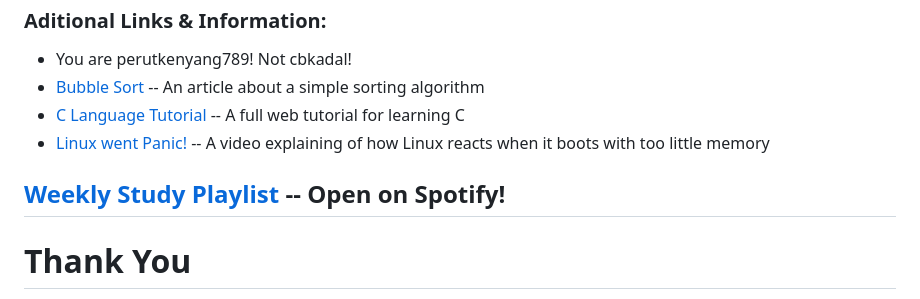
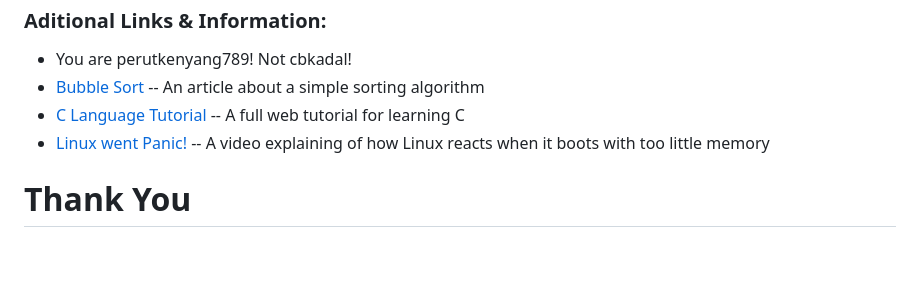
Before and after one commit to perutkenyang789/os242, a Markdown page: links.md, the part around the change. Rendered like a GitHub page; blank space fills up the shorter version.

```diff
--- a/links.md
+++ b/links.md
@@ -116,7 +116,5 @@ permalink: LINKS/
 - [C Language Tutorial](https://www.w3schools.com/c/index.php) -- A full web tutorial for learning C
 - [Linux went Panic!](https://youtu.be/obRacKML3vA?si=A20snxdXA1bdUGOS) -- A video explaining of how Linux reacts when it boots with too little memory
 
-## [Weekly Study Playlist](https://open.spotify.com/playlist/3Sw3fNrFOBRbFV6W3Yhdqm?si=XbfSr9pNREaALfojL6_Zog) -- Open on Spotify!
-
 # Thank You
 - [perutkenyang789](https://github.com/perutkenyang789)
```
